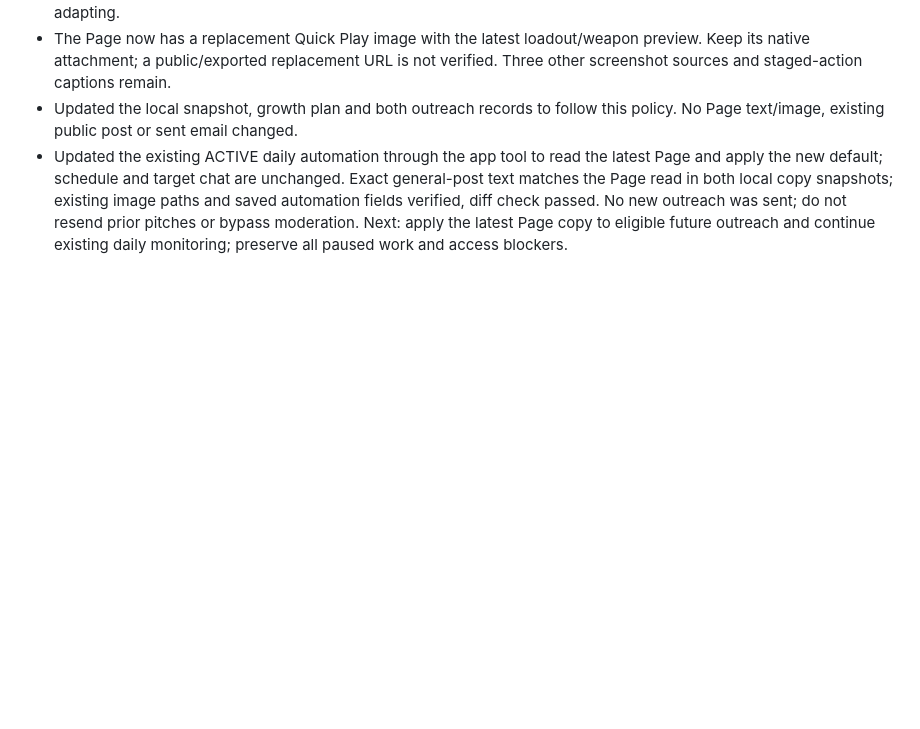
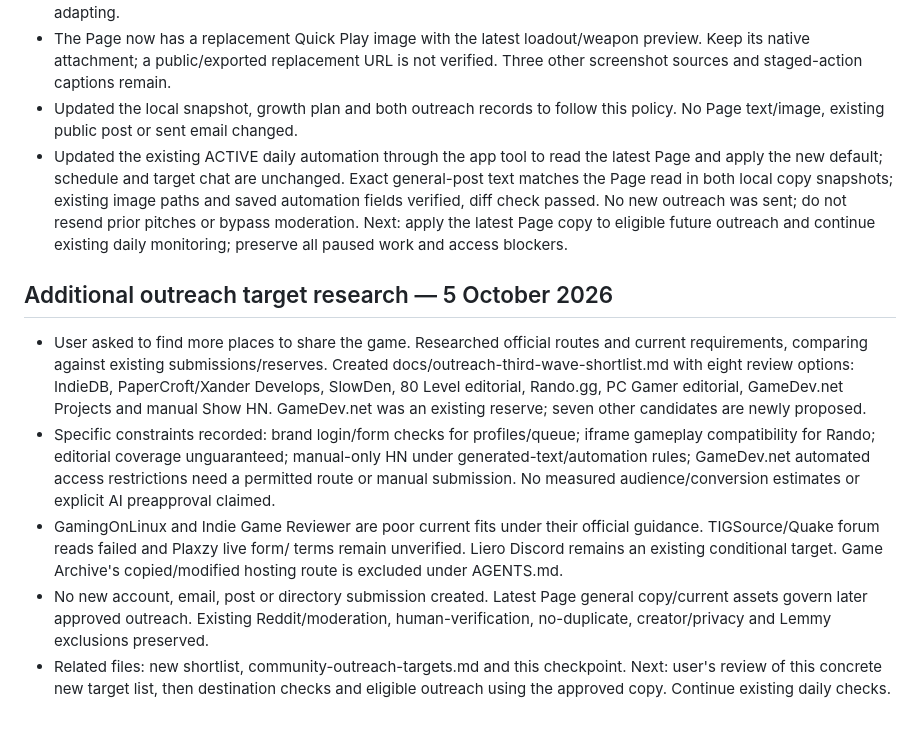
Before and after one commit to namizarringhalam-hub/MasterBlaster, a Markdown page: docs/seo-checkpoint.md, the part around the change. GitHub-like rendering; blank space fills up the shorter version.

Commit message:
Research next community and editorial outreach targets

```diff
--- a/docs/seo-checkpoint.md
+++ b/docs/seo-checkpoint.md
@@ -663,3 +663,27 @@
   No new outreach was sent; do not resend prior pitches or bypass moderation.
   Next: apply the latest Page copy to eligible future outreach and continue
   existing daily monitoring; preserve all paused work and access blockers.
+
+## Additional outreach target research — 5 October 2026
+
+- User asked to find more places to share the game. Researched official routes
+  and current requirements, comparing against existing submissions/reserves.
+  Created docs/outreach-third-wave-shortlist.md with eight review options:
+  IndieDB, PaperCroft/Xander Develops, SlowDen, 80 Level editorial, Rando.gg,
+  PC Gamer editorial, GameDev.net Projects and manual Show HN. GameDev.net was
+  an existing reserve; seven other candidates are newly proposed.
+- Specific constraints recorded: brand login/form checks for profiles/queue;
+  iframe gameplay compatibility for Rando; editorial coverage unguaranteed;
+  manual-only HN under generated-text/automation rules; GameDev.net automated
+  access restrictions need a permitted route or manual submission. No measured
+  audience/conversion estimates or explicit AI preapproval claimed.
+- GamingOnLinux and Indie Game Reviewer are poor current fits under their
+  official guidance. TIGSource/Quake forum reads failed and Plaxzy live form/
+  terms remain unverified. Liero Discord remains an existing conditional target.
+  Game Archive's copied/modified hosting route is excluded under AGENTS.md.
+- No new account, email, post or directory submission created. Latest Page general
+  copy/current assets govern later approved outreach. Existing Reddit/moderation,
+  human-verification, no-duplicate, creator/privacy and Lemmy exclusions preserved.
+- Related files: new shortlist, community-outreach-targets.md and this checkpoint.
+  Next: user's review of this concrete new target list, then destination checks
+  and eligible outreach using the approved copy. Continue existing daily checks.
```
Also changed, not shown: docs/community-outreach-targets.md (+6 -0 lines), docs/outreach-third-wave-shortlist.md (added, +73 -0 lines).
